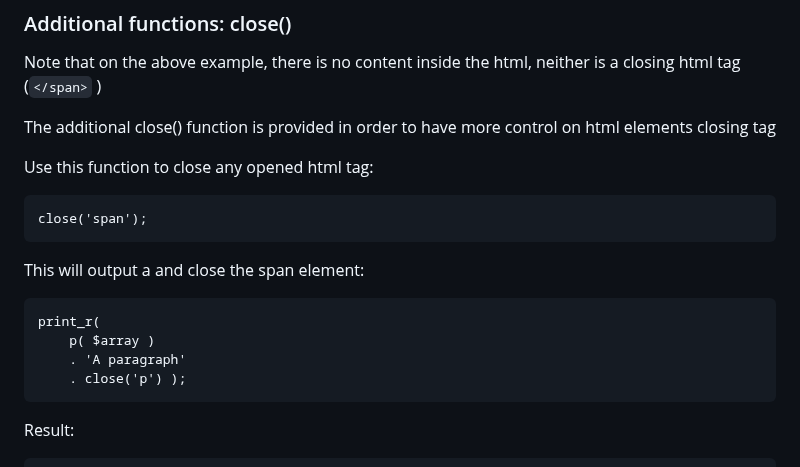
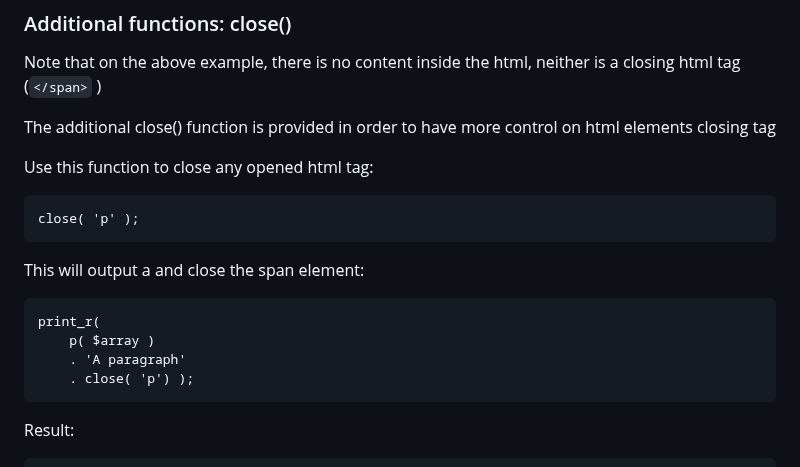
Before and after one commit to sebastopolys/GinsengHtml, a Markdown page: README.md, the part around the change. Drawn GitHub-style.

````diff
--- a/README.md
+++ b/README.md
@@ -42,14 +42,14 @@ The additional close() function is provided in order to have more control on htm
 
 Use this function to close any opened html tag:
 ```
-close('span');
+close( 'p' );
 ```
 This will output a </span> and close the span element:
 ```
 print_r(
     p( $array )
     . 'A paragraph'
-    . close('p') );
+    . close( 'p') );
 ```
 Result:
 ```
````
